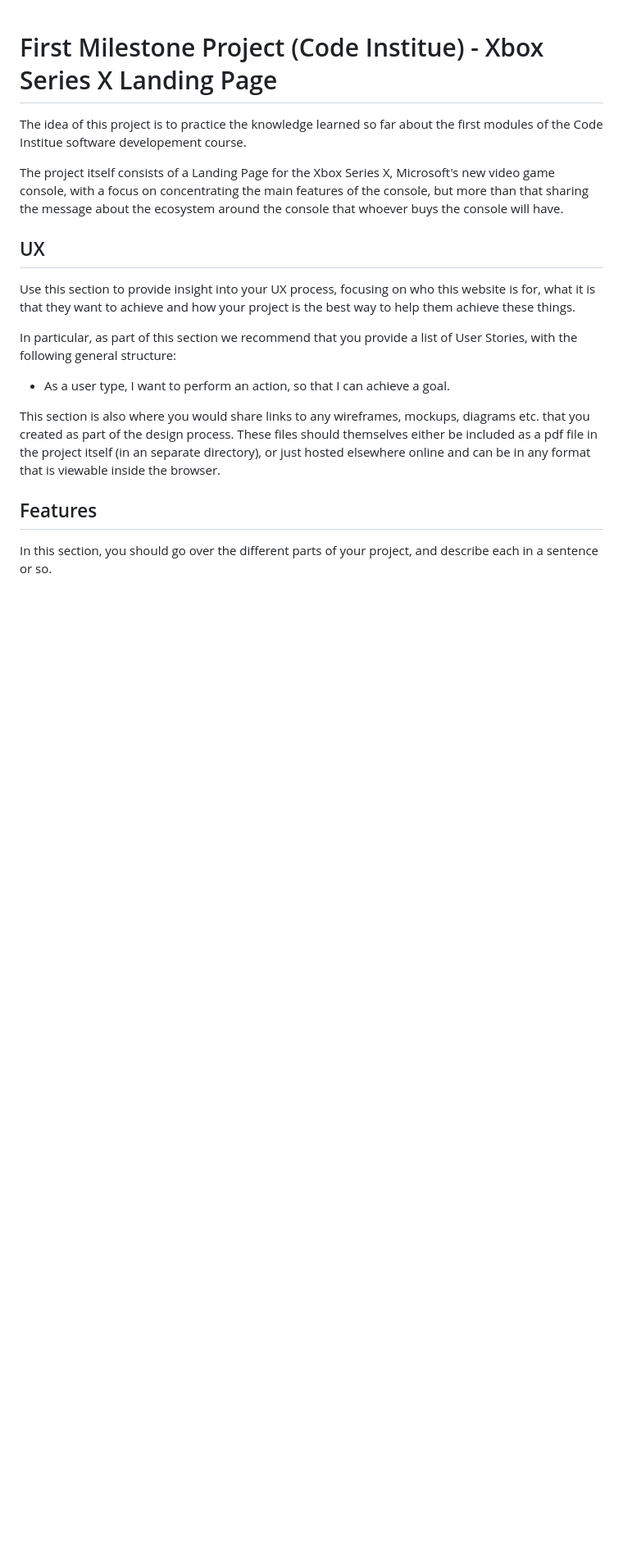
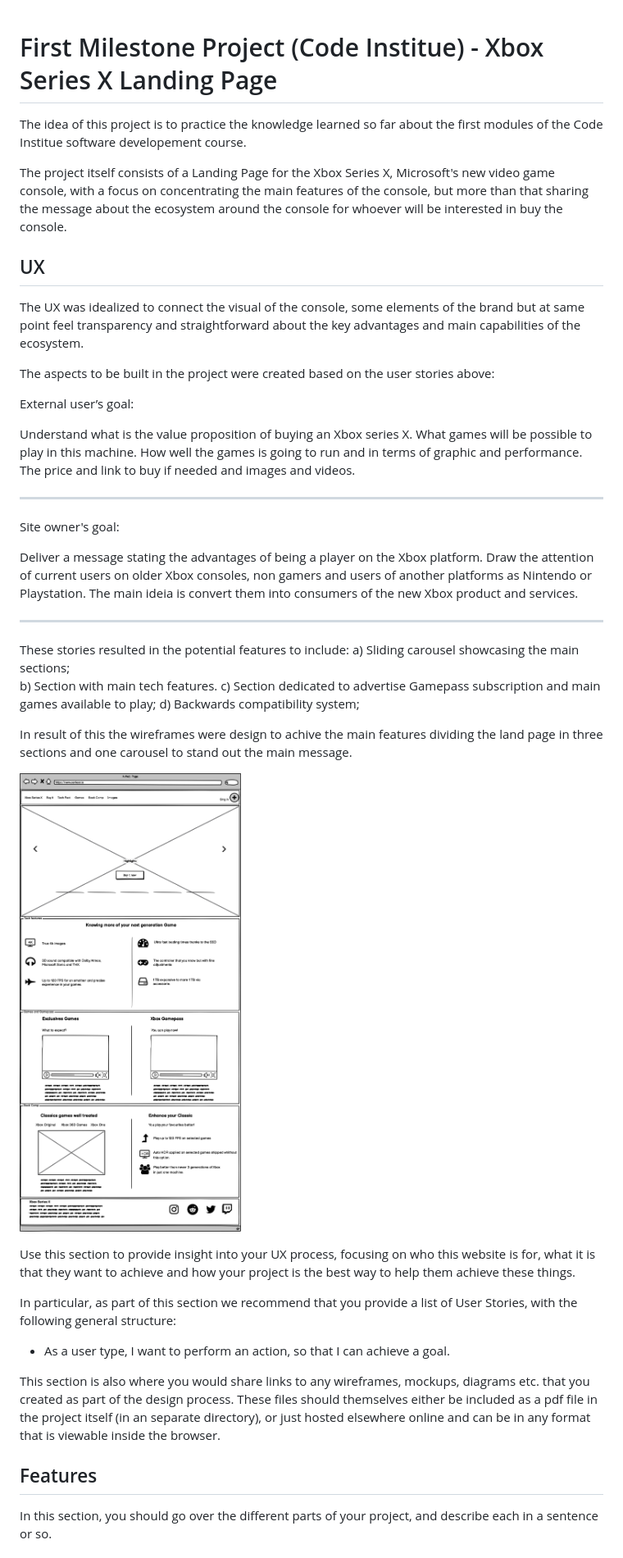
Before and after one commit to pedromn0/xboxlp-milestone-1, a Markdown page: README.md, the part around the change. Shown: that part at 82% size. Rendered like a GitHub page; pictures changed too: assets/wireframe/desktop_landing_page.png (added); blank space fills up the shorter version.

Commit message:
Doc: added wireframes and edited readme

```diff
--- a/README.md
+++ b/README.md
@@ -2,9 +2,39 @@
 
 The idea of this project is to practice the knowledge learned so far about the first modules of the Code Institue software developement course.
 
-The project itself consists of a Landing Page for the Xbox Series X, Microsoft's new video game console, with a focus on concentrating the main features of the console, but more than that sharing the message about the ecosystem around the console that whoever buys the console will have.
+The project itself consists of a Landing Page for the Xbox Series X, Microsoft's new video game console, with a focus on concentrating the main features of the console, but more than that sharing the message about the ecosystem around the console for whoever will be interested in buy the console.
 
 ## UX
+
+The UX was idealized to connect the visual of the console, some elements of the brand but at same point feel transparency and straightforward about the key advantages and main capabilities of the ecosystem.
+
+The aspects to be built in the project were created based on the user stories above:
+
+External user’s goal:
+
+Understand what is the value proposition of buying an Xbox series X.
+What games will be possible to play in this machine.
+How well the games is going to run and in terms of graphic and performance.
+The price and link to buy if needed and images and videos.
+
+---------------------------------------------------------------------------
+
+Site owner's goal:
+
+Deliver a message stating the advantages of being a player on the Xbox platform. Draw the attention of current users on older Xbox consoles, non gamers and users of another platforms as Nintendo or Playstation.
+The main ideia is convert them into consumers of the new Xbox product and services.
+
+---------------------------------------------------------------------------
+
+These stories resulted in the potential features to include:
+a) Sliding carousel showcasing the main sections;
+b) Section with main tech features.
+c) Section dedicated to advertise  Gamepass subscription and main games available to play;
+d) Backwards compatibility system;
+
+In result of this the wireframes were design to achive the main features dividing the land page in three sections and one carousel to stand out the main message.
+
+![Wireframes](assets/wireframe/desktop_landing_page.png)
 
 Use this section to provide insight into your UX process, focusing on who this website is for, what it is that they want to achieve and how your project is the best way to help them achieve these things.
 
```
Also changed, not shown: assets/wireframe/mobile_landing_page.png (added), assets/wireframe/tablet_landing_page.png (added), 1 other file.
